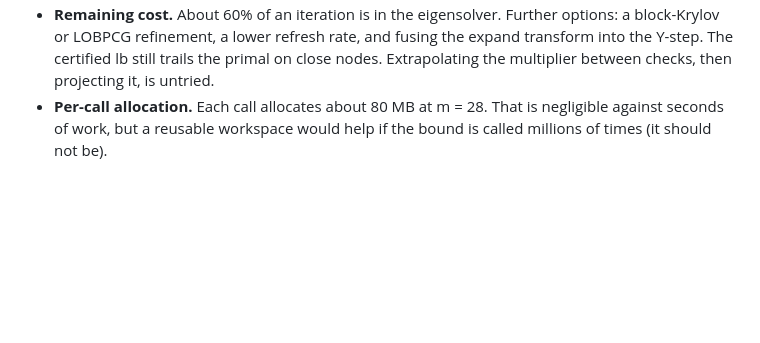
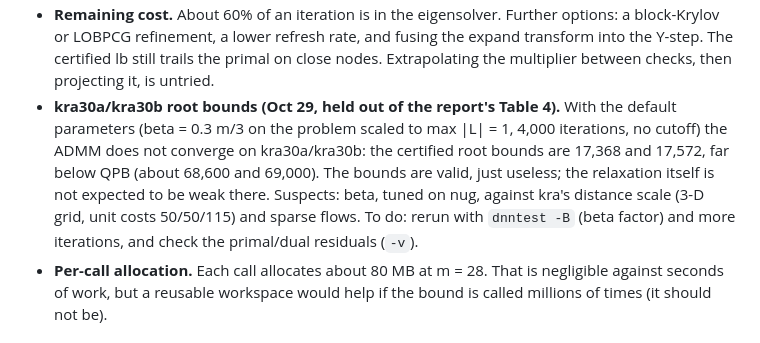
Before and after one commit to natebrix/qap, a Markdown page: experiments/dnn_bound/cpp_report.md, the part around the change. Rendered like a GitHub page; blank space fills up the shorter version.

Commit message:
cpp_report: open issue - kra30a/kra30b root DNN bounds do not converge with defaults
Co-Authored-By: Claude Opus 5.5 <noreply@anthropic.com>
Claude-Session: https://claude.ai/code/session_019Ts57i4XhL4zckR3supPtT

```diff
--- a/experiments/dnn_bound/cpp_report.md
+++ b/experiments/dnn_bound/cpp_report.md
@@ -227,6 +227,13 @@ from the parent (conditioned on x_ij = 1) made a child slower, so only Z is carr
   block-Krylov or LOBPCG refinement, a lower refresh rate, and fusing the expand transform into
   the Y-step. The certified lb still trails the primal on close nodes. Extrapolating the
   multiplier between checks, then projecting it, is untried.
+* **kra30a/kra30b root bounds (Oct 29, held out of the report's Table 4).** With the default
+  parameters (beta = 0.3 m/3 on the problem scaled to max |L| = 1, 4,000 iterations, no cutoff)
+  the ADMM does not converge on kra30a/kra30b: the certified root bounds are 17,368 and 17,572,
+  far below QPB (about 68,600 and 69,000). The bounds are valid, just useless; the relaxation
+  itself is not expected to be weak there. Suspects: beta, tuned on nug, against kra's distance
+  scale (3-D grid, unit costs 50/50/115) and sparse flows. To do: rerun with `dnntest -B` (beta
+  factor) and more iterations, and check the primal/dual residuals (`-v`).
 * **Per-call allocation.** Each call allocates about 80 MB at m = 28. That is negligible against
   seconds of work, but a reusable workspace would help if the bound is called millions of times
   (it should not be).
```
